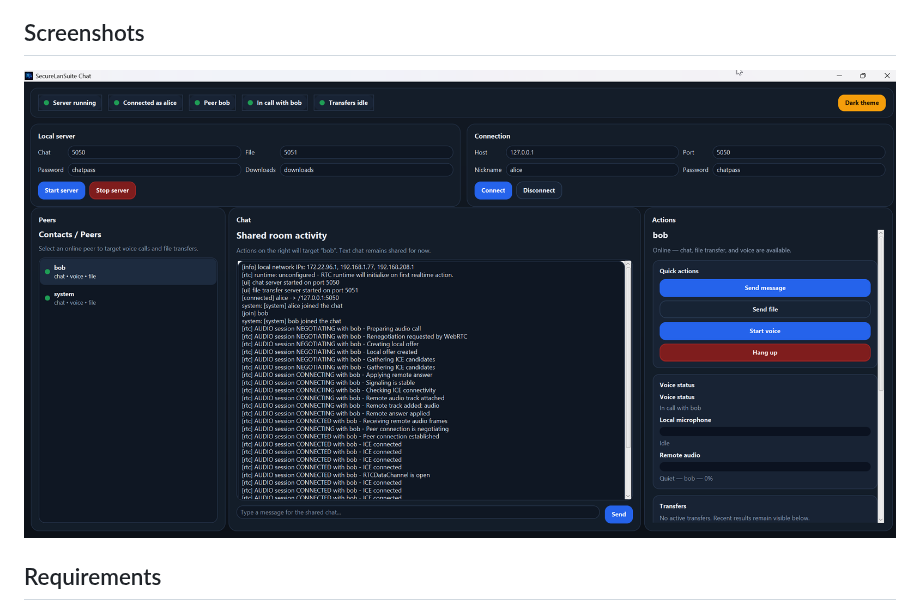
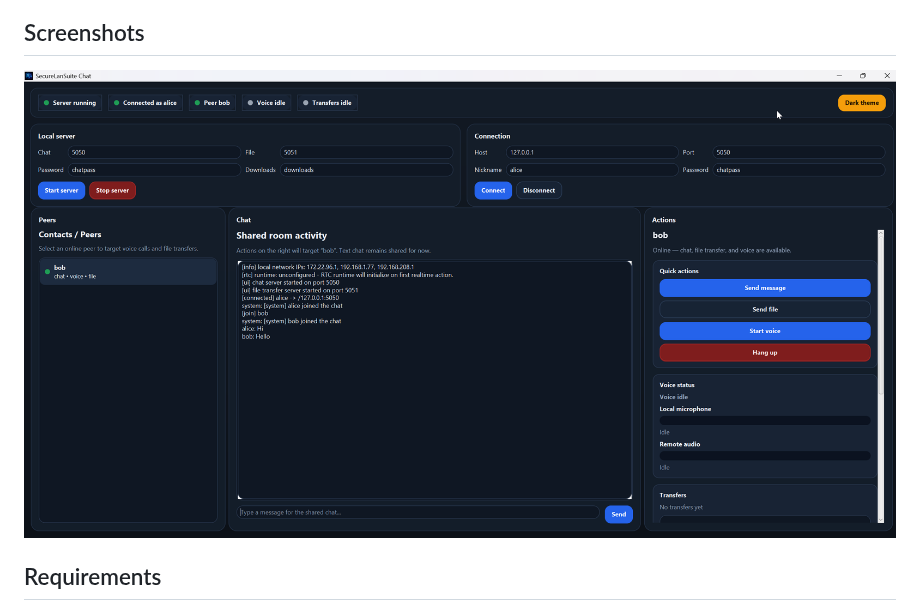
Before and after one commit to Shterneregen/secure-lan-suite, a Markdown page: README.md, the part around the change. Rendered like a GitHub page; pictures changed too: docs/images/app-main-0.2.1.png (added).

Commit message:
Add new screenshot

```diff
--- a/README.md
+++ b/README.md
@@ -59,7 +59,7 @@ The desktop client now uses a **messenger-style workspace** instead of the older
 
 ## Screenshots
 
-<img src="docs/images/app-main-0.2.0.png" alt="Secure LAN Suite main window" width="900">
+<img src="docs/images/app-main-0.2.1.png" alt="Secure LAN Suite main window" width="900">
 
 ## Requirements
 - JDK 25 installed
```
Also changed, not shown: 1 other file.
